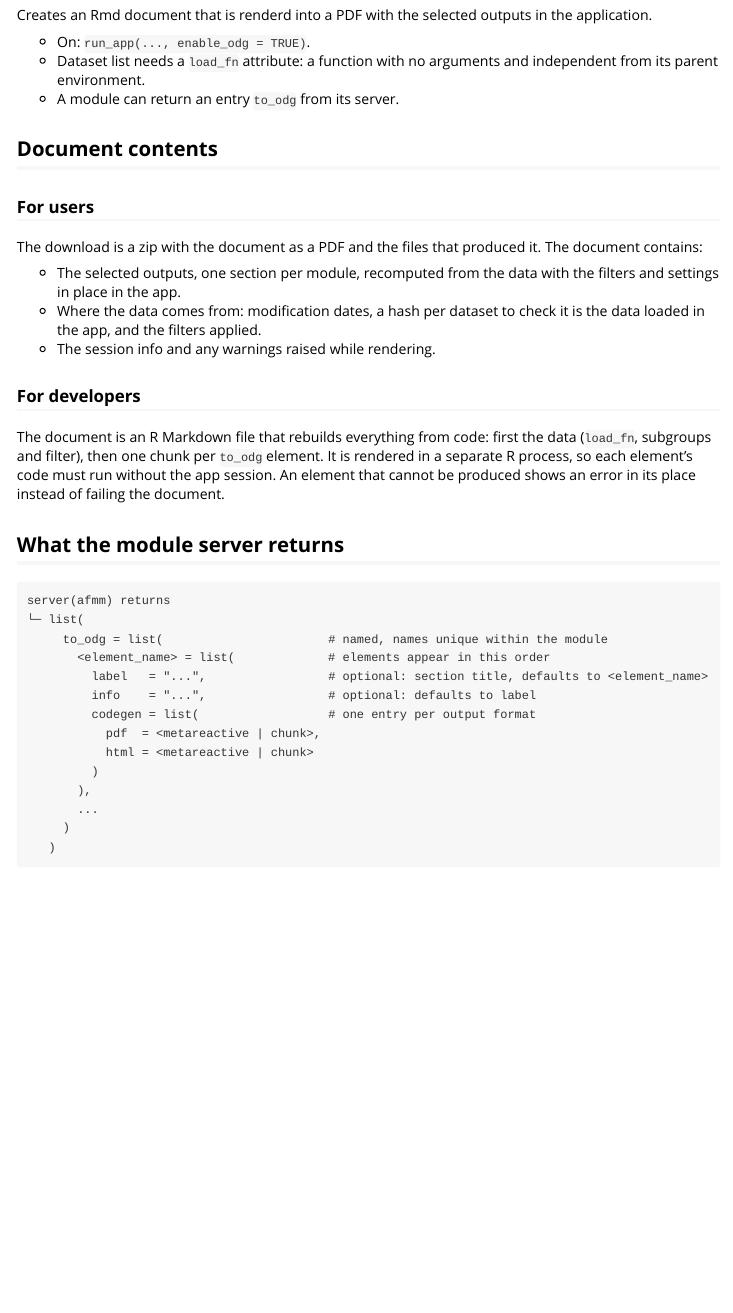
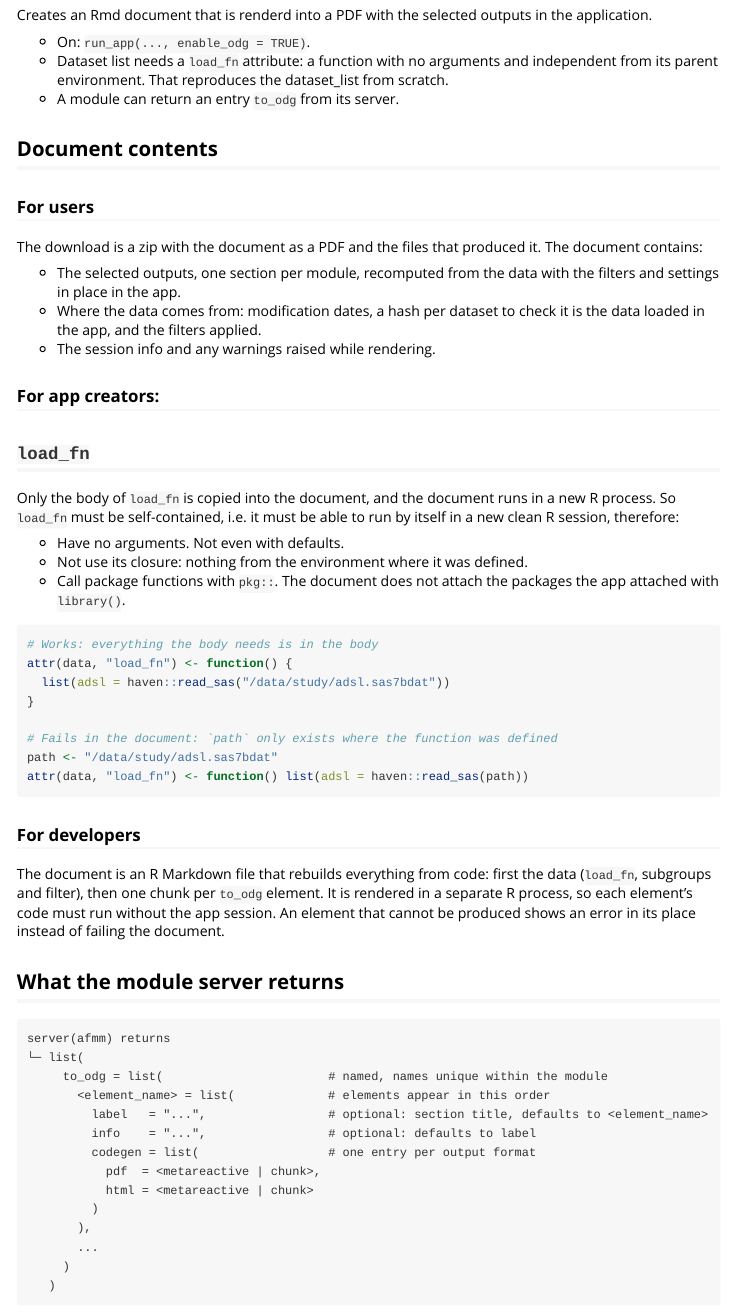
Before and after one commit to Boehringer-Ingelheim/dv.manager, an R Markdown document (vignettes/odg.Rmd): the page in a window 1100 px wide, from 170 px down. Rendered offline with R 4.5, knitr and Pandoc, with nearby package versions.

Commit message:
clarify usage of load_func and cover the case in which a return statement is included

````diff
--- a/vignettes/odg.Rmd
+++ b/vignettes/odg.Rmd
@@ -17,6 +17,7 @@ Creates an Rmd document that is renderd into a PDF with the selected outputs in
 
 - On: `run_app(..., enable_odg = TRUE)`.
 - Dataset list needs a `load_fn` attribute: a function with no arguments and independent from its parent environment.
+That reproduces the dataset_list from scratch.
 - A module can return an entry `to_odg` from its server.
 
 ## Document contents
@@ -29,9 +30,32 @@ The download is a zip with the document as a PDF and the files that produced it.
 - Where the data comes from: modification dates, a hash per dataset to check it is the data loaded in the app, and the filters applied.
 - The session info and any warnings raised while rendering.
 
+### For app creators:
+
+## `load_fn`
+
+Only the body of `load_fn` is copied into the document, and the document runs in a new R process. So `load_fn` must
+be self-contained, i.e. it must be able to run by itself in a new clean R session, therefore:
+
+- Have no arguments. Not even with defaults.
+- Not use its closure: nothing from the environment where it was defined.
+- Call package functions with `pkg::`. The document does not attach the packages the app attached with `library()`.
+
+```{r}
+# Works: everything the body needs is in the body
+attr(data, "load_fn") <- function() {
+  list(adsl = haven::read_sas("/data/study/adsl.sas7bdat"))
+}
+
+# Fails in the document: `path` only exists where the function was defined
+path <- "/data/study/adsl.sas7bdat"
+attr(data, "load_fn") <- function() list(adsl = haven::read_sas(path))
+```
+
 ### For developers
 
 The document is an R Markdown file that rebuilds everything from code: first the data (`load_fn`, subgroups and filter), then one chunk per `to_odg` element. It is rendered in a separate R process, so each element's code must run without the app session. An element that cannot be produced shows an error in its place instead of failing the document.
+
 
 ## What the module server returns
 
````
Also changed, not shown: R/app_server.R (+2 -1 lines).
